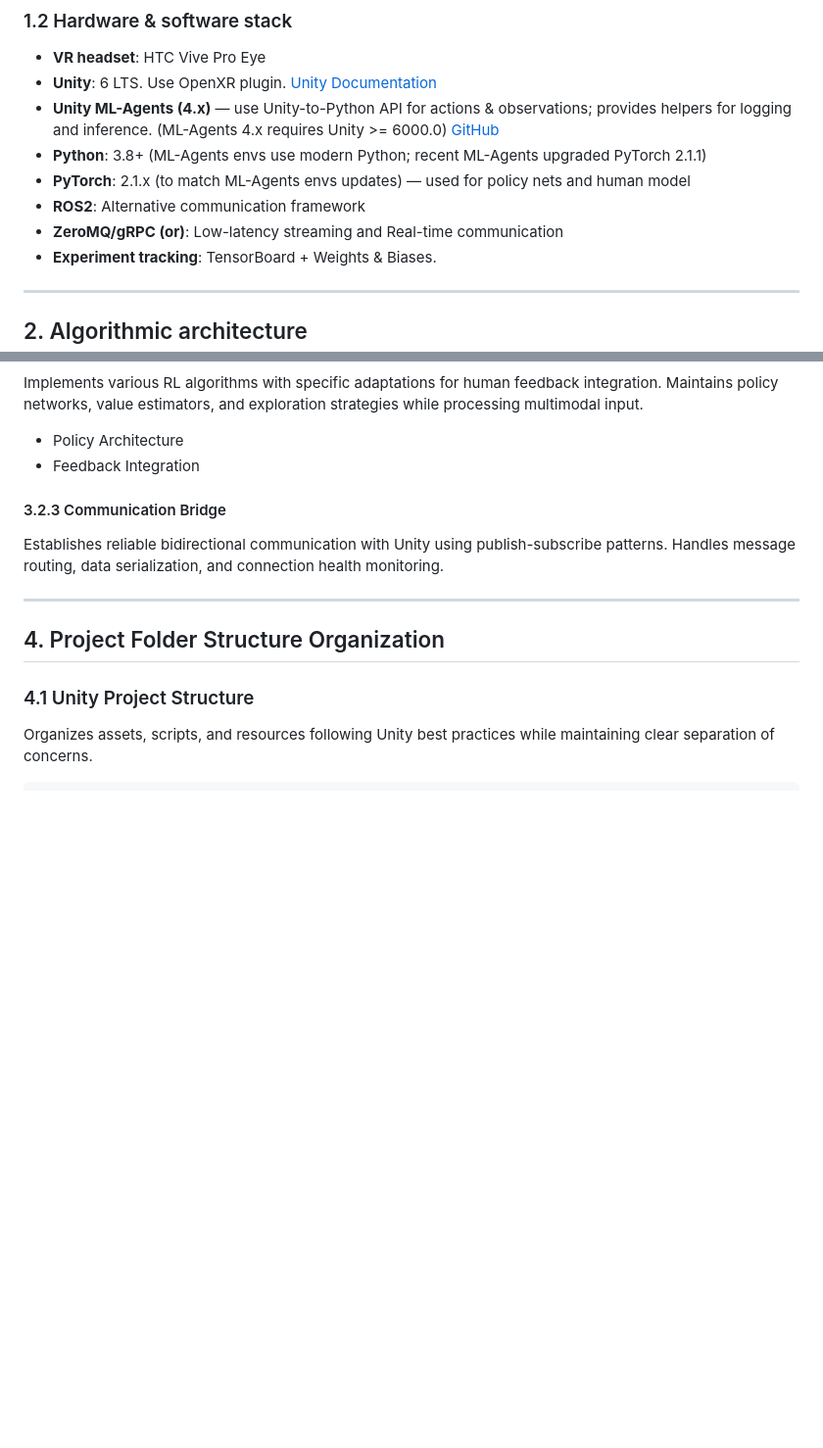
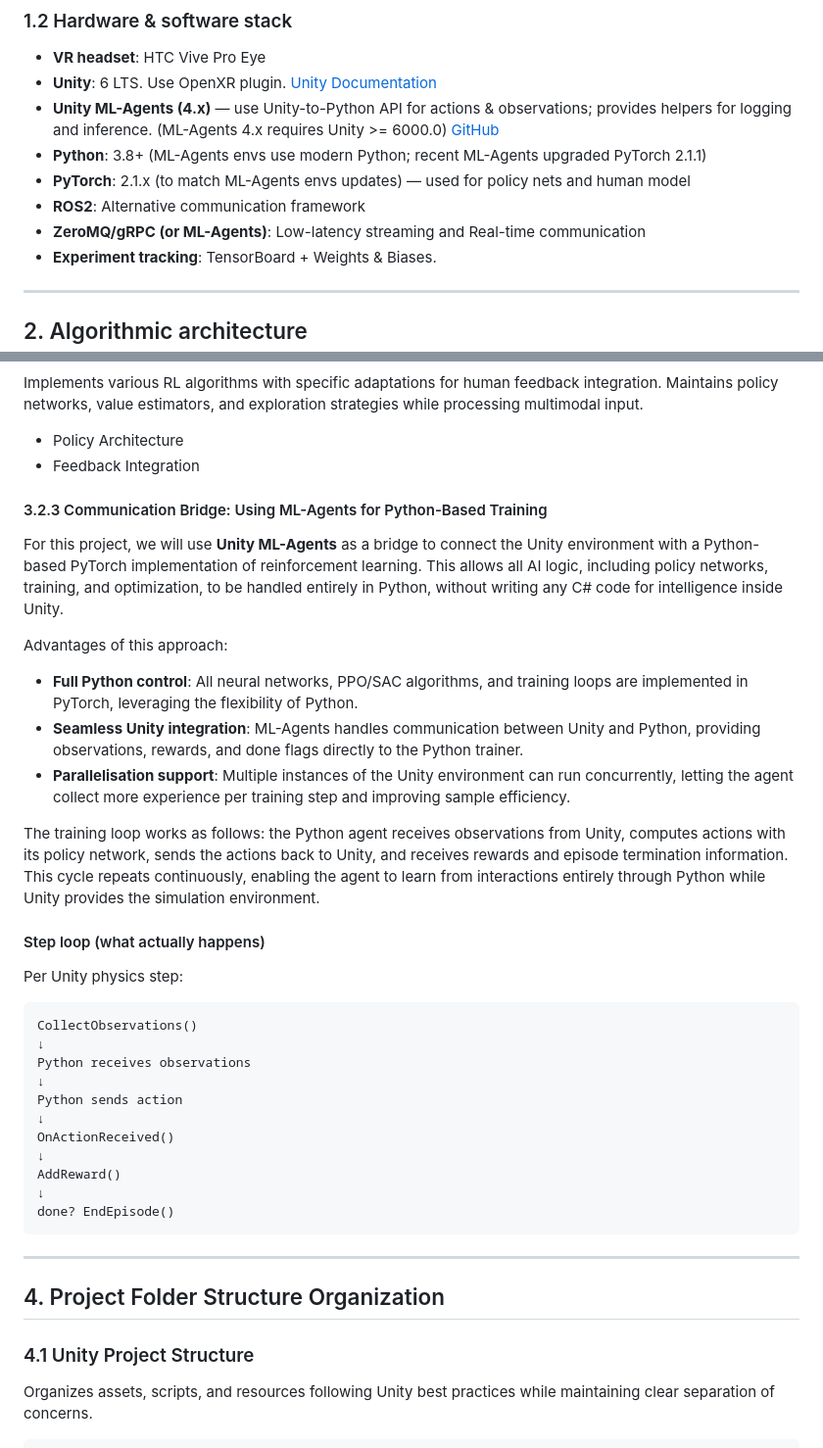
Before and after one commit to BehrouzGhamkhar/IRL, a Markdown page: README.md, 2 parts joined by grey strips. Shown at 98% size. Drawn GitHub-style; blank space fills up the shorter version.

Commit message:
Update readme ML Agent communication.

````diff
--- a/README.md
+++ b/README.md
@@ -39,7 +39,7 @@ The system follows a distributed client-server architecture with three main comp
 * **Python**: 3.8+ (ML-Agents envs use modern Python; recent ML-Agents upgraded PyTorch 2.1.1)
 * **PyTorch**: 2.1.x (to match ML-Agents envs updates) — used for policy nets and human model
 * **ROS2**: Alternative communication framework
-* **ZeroMQ/gRPC (or)**: Low-latency streaming and Real-time communication
+* **ZeroMQ/gRPC (or ML-Agents)**: Low-latency streaming and Real-time communication
 * **Experiment tracking**: TensorBoard + Weights & Biases.
 
 ---
@@ -156,9 +156,32 @@ Implements various RL algorithms with specific adaptations for human feedback in
 - Feedback Integration
 
 
-#### 3.2.3 Communication Bridge
-Establishes reliable bidirectional communication with Unity using publish-subscribe patterns. Handles message routing, data serialization, and connection health monitoring.
+#### 3.2.3 Communication Bridge: Using ML-Agents for Python-Based Training
+For this project, we will use **Unity ML-Agents** as a bridge to connect the Unity environment with a Python-based PyTorch implementation of reinforcement learning. This allows all AI logic, including policy networks, training, and optimization, to be handled entirely in Python, without writing any C# code for intelligence inside Unity.
 
+Advantages of this approach:
+
+* **Full Python control**: All neural networks, PPO/SAC algorithms, and training loops are implemented in PyTorch, leveraging the flexibility of Python.
+* **Seamless Unity integration**: ML-Agents handles communication between Unity and Python, providing observations, rewards, and done flags directly to the Python trainer.
+* **Parallelisation support**: Multiple instances of the Unity environment can run concurrently, letting the agent collect more experience per training step and improving sample efficiency.
+
+The training loop works as follows: the Python agent receives observations from Unity, computes actions with its policy network, sends the actions back to Unity, and receives rewards and episode termination information. This cycle repeats continuously, enabling the agent to learn from interactions entirely through Python while Unity provides the simulation environment.
+#### Step loop (what actually happens)
+Per Unity physics step:
+
+```
+CollectObservations()
+↓
+Python receives observations
+↓
+Python sends action
+↓
+OnActionReceived()
+↓
+AddReward()
+↓
+done? EndEpisode()
+```
 ---
 
 ## 4. Project Folder Structure Organization
````
